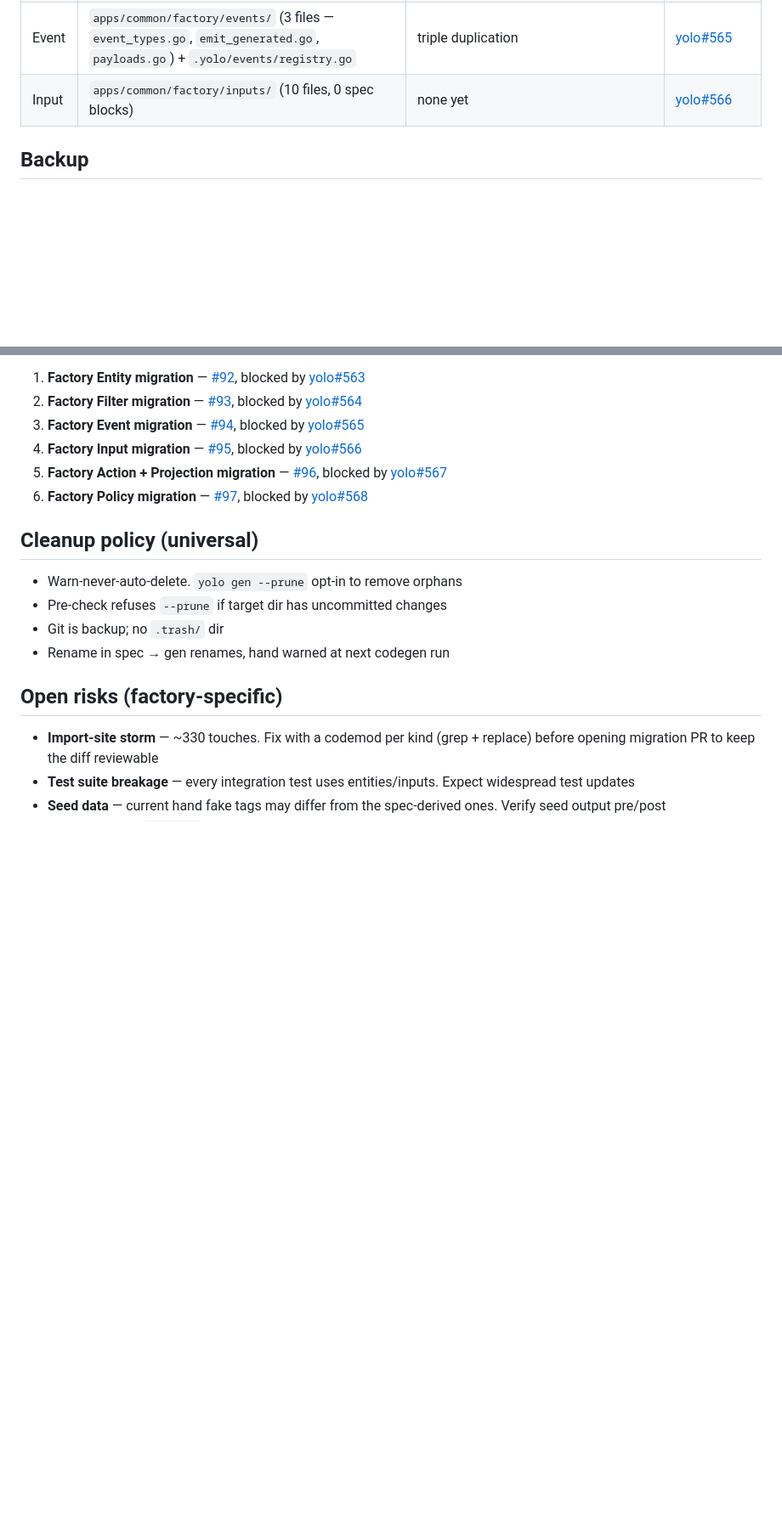
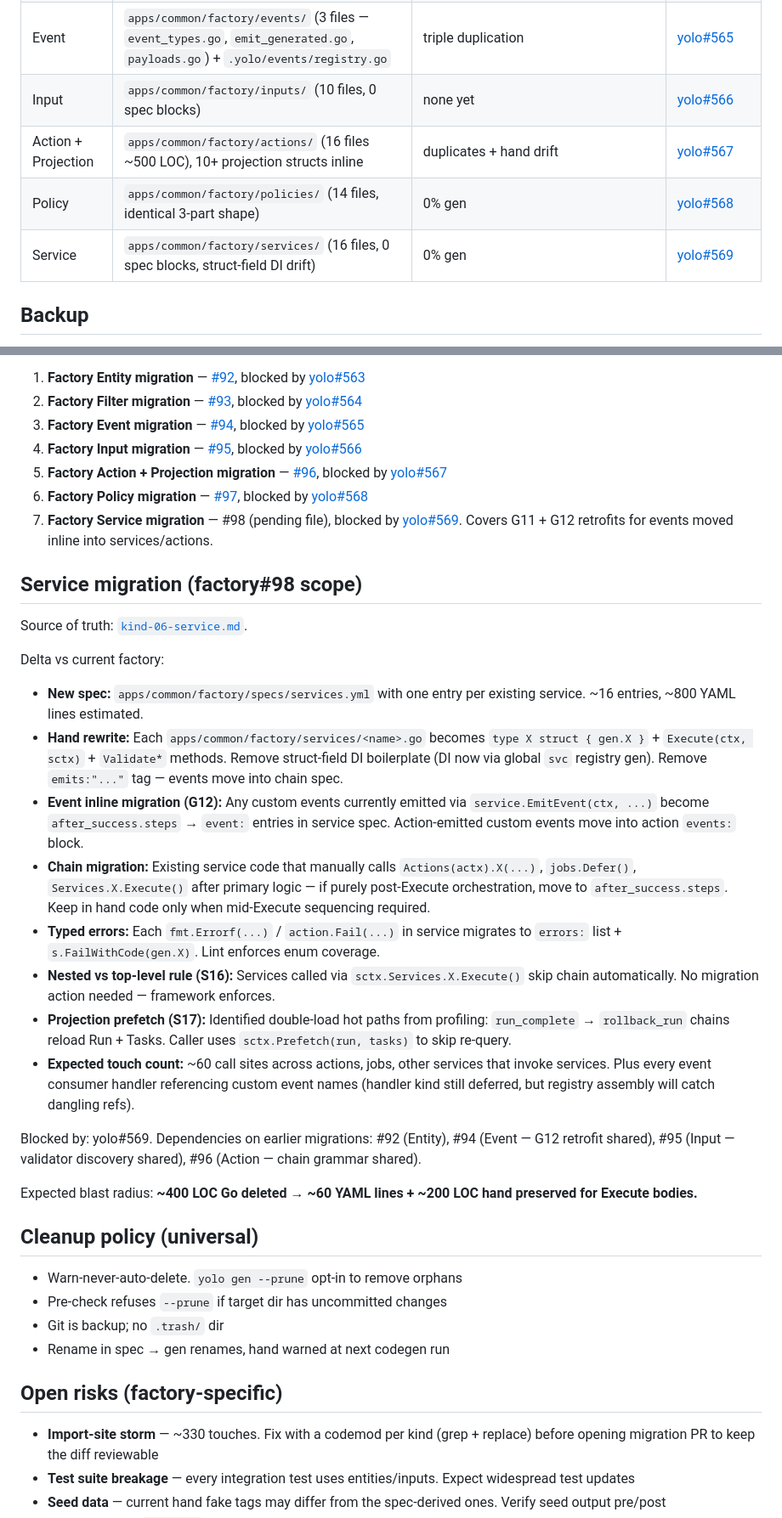
Before and after one commit to yolo-hq/app-yolo-factory, a Markdown page: docs/design/2026-04-15-codegen-migration.md, 2 parts joined by grey strips. Shown at 85% size. GitHub-like rendering; blank space fills up the shorter version.

Commit message:
docs(design): add Service migration to codegen plan (factory#98)
Factory Service migration blocked by yolo#569. Covers G11 + G12 retrofits:
- ~16 services in services.yml spec, hand rewrite to `gen.X` embed
- Event inline migration: service EmitEvent → after_success chain event step
- Typed errors via FailWithCode
- Projection prefetch for known double-load paths (run_complete → rollback_run)

~400 LOC Go → ~60 YAML + ~200 LOC hand Execute bodies preserved.

Co-Authored-By: Claude Opus 4.7 (1M context) <noreply@anthropic.com>

```diff
--- a/docs/design/2026-04-15-codegen-migration.md
+++ b/docs/design/2026-04-15-codegen-migration.md
@@ -16,6 +16,9 @@ Factory has zombie codegen for 4 of the 14 file kinds. Hand-written files and ge
 | Filter | `apps/common/factory/filters/` (10 files) | `.yolo/gen/<entity>/filter_gen.go` (10 orphans) | [yolo#564](https://github.com/yolo-hq/yolo/issues/564) |
 | Event | `apps/common/factory/events/` (3 files — `event_types.go`, `emit_generated.go`, `payloads.go`) + `.yolo/events/registry.go` | triple duplication | [yolo#565](https://github.com/yolo-hq/yolo/issues/565) |
 | Input | `apps/common/factory/inputs/` (10 files, 0 spec blocks) | none yet | [yolo#566](https://github.com/yolo-hq/yolo/issues/566) |
+| Action + Projection | `apps/common/factory/actions/` (16 files ~500 LOC), 10+ projection structs inline | duplicates + hand drift | [yolo#567](https://github.com/yolo-hq/yolo/issues/567) |
+| Policy | `apps/common/factory/policies/` (14 files, identical 3-part shape) | 0% gen | [yolo#568](https://github.com/yolo-hq/yolo/issues/568) |
+| Service | `apps/common/factory/services/` (16 files, 0 spec blocks, struct-field DI drift) | 0% gen | [yolo#569](https://github.com/yolo-hq/yolo/issues/569) |
 
 ## Backup
 
@@ -59,6 +62,26 @@ Each migration PRD is blocked by its framework counterpart and lives in this rep
 4. **Factory Input migration** — [#95](https://github.com/yolo-hq/app-yolo-factory/issues/95), blocked by [yolo#566](https://github.com/yolo-hq/yolo/issues/566)
 5. **Factory Action + Projection migration** — [#96](https://github.com/yolo-hq/app-yolo-factory/issues/96), blocked by [yolo#567](https://github.com/yolo-hq/yolo/issues/567)
 6. **Factory Policy migration** — [#97](https://github.com/yolo-hq/app-yolo-factory/issues/97), blocked by [yolo#568](https://github.com/yolo-hq/yolo/issues/568)
+7. **Factory Service migration** — #98 (pending file), blocked by [yolo#569](https://github.com/yolo-hq/yolo/issues/569). Covers G11 + G12 retrofits for events moved inline into services/actions.
+
+## Service migration (factory#98 scope)
+
+Source of truth: [`kind-06-service.md`](https://github.com/yolo-hq/yolo/blob/0.x/docs/design/2026-04-15-codegen-redesign/kind-06-service.md).
+
+Delta vs current factory:
+
+- **New spec:** `apps/common/factory/specs/services.yml` with one entry per existing service. ~16 entries, ~800 YAML lines estimated.
+- **Hand rewrite:** Each `apps/common/factory/services/<name>.go` becomes `type X struct { gen.X }` + `Execute(ctx, sctx)` + `Validate*` methods. Remove struct-field DI boilerplate (DI now via global `svc` registry gen). Remove `emits:"..."` tag — events move into chain spec.
+- **Event inline migration (G12):** Any custom events currently emitted via `service.EmitEvent(ctx, ...)` become `after_success.steps` → `event:` entries in service spec. Action-emitted custom events move into action `events:` block.
+- **Chain migration:** Existing service code that manually calls `Actions(actx).X(...)`, `jobs.Defer()`, `Services.X.Execute()` after primary logic — if purely post-Execute orchestration, move to `after_success.steps`. Keep in hand code only when mid-Execute sequencing required.
+- **Typed errors:** Each `fmt.Errorf(...)` / `action.Fail(...)` in service migrates to `errors:` list + `s.FailWithCode(gen.X)`. Lint enforces enum coverage.
+- **Nested vs top-level rule (S16):** Services called via `sctx.Services.X.Execute()` skip chain automatically. No migration action needed — framework enforces.
+- **Projection prefetch (S17):** Identified double-load hot paths from profiling: `run_complete` → `rollback_run` chains reload Run + Tasks. Caller uses `sctx.Prefetch(run, tasks)` to skip re-query.
+- **Expected touch count:** ~60 call sites across actions, jobs, other services that invoke services. Plus every event consumer handler referencing custom event names (handler kind still deferred, but registry assembly will catch dangling refs).
+
+Blocked by: yolo#569. Dependencies on earlier migrations: #92 (Entity), #94 (Event — G12 retrofit shared), #95 (Input — validator discovery shared), #96 (Action — chain grammar shared).
+
+Expected blast radius: **~400 LOC Go deleted → ~60 YAML lines + ~200 LOC hand preserved for Execute bodies.**
 
 ## Cleanup policy (universal)
 
```
